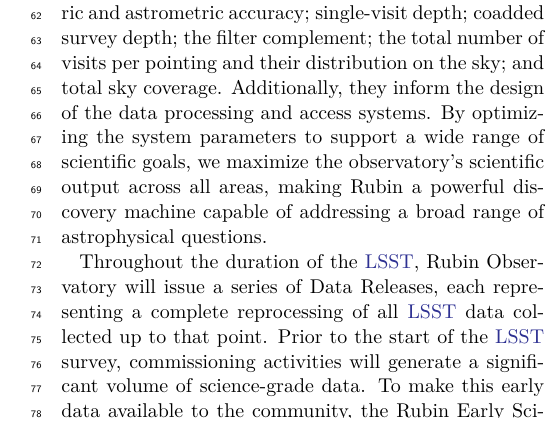
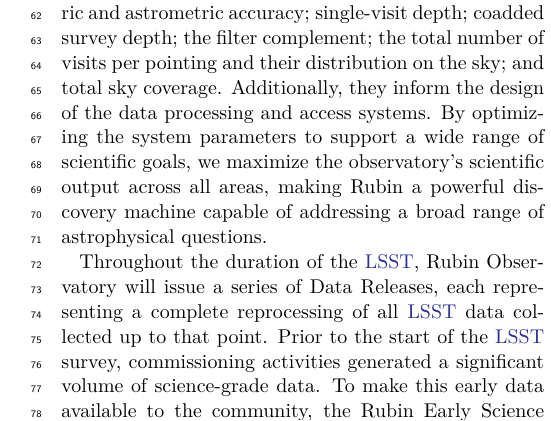
Before and after one commit to lsst/rtn-095, a LaTeX paper (RTN-095.tex, which reads introduction.tex): part of one column of page 2 of 50, cut so that both start at the same text. Compiled offline with XeLaTeX.

Commit message:
Commissioning activities to past tense

```diff
--- a/introduction.tex
+++ b/introduction.tex
@@ -16,7 +16,7 @@ Additionally, they inform the design of the data processing and access systems.
 By optimizing the system parameters to support a wide range of scientific goals, we maximize the observatory's scientific output across all areas, making Rubin a powerful discovery machine capable of addressing a broad range of astrophysical questions.
 
 Throughout the duration of the \gls{LSST},  Rubin Observatory will issue a series of Data Releases, each representing a complete reprocessing of all \gls{LSST} data collected up to that point.
-Prior to the start of the \gls{LSST} survey, commissioning activities will generate a significant volume of science-grade data.
+Prior to the start of the \gls{LSST} survey, commissioning activities generated a significant volume of science-grade data.
 To make this early data available to the community, the Rubin Early Science Program \citep{RTN-011} was established.
 One key component of this program is a series of Data Previews; early versions of the \gls{LSST} Data Releases.
 These previews include preliminary data products derived from both simulated and commissioning data, which, together with early versions of the data access services, are intended to support high-impact early science, facilitate community readiness, and inform the development of Rubin’s operational capabilities ahead of the start of full survey operations.
```
